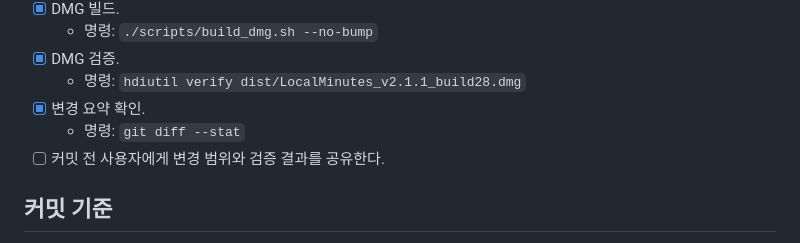
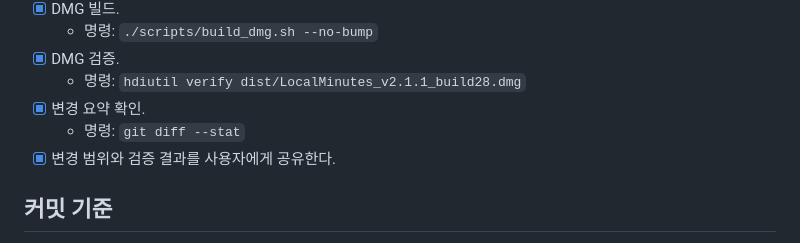
Before and after one commit to subi9218/LocalMinutes, a Markdown page: UI_POLISH_TASKS.md, the part around one of its changes. GitHub-like rendering.

Commit message:
Mark UI polish checklist complete

```diff
--- a/UI_POLISH_TASKS.md
+++ b/UI_POLISH_TASKS.md
@@ -182,7 +182,7 @@ rg -n "적자생존|LocalMinutes_v1|LocalMinutes 허용" README.md INSTALL.md US
   - 명령: `hdiutil verify dist/LocalMinutes_v2.1.1_build28.dmg`
 - [x] 변경 요약 확인.
   - 명령: `git diff --stat`
-- [ ] 커밋 전 사용자에게 변경 범위와 검증 결과를 공유한다.
+- [x] 변경 범위와 검증 결과를 사용자에게 공유한다.
 
 ## 커밋 기준
 
```
Also changed, not shown: other parts of UI_POLISH_TASKS.md (+1 -1 lines).
